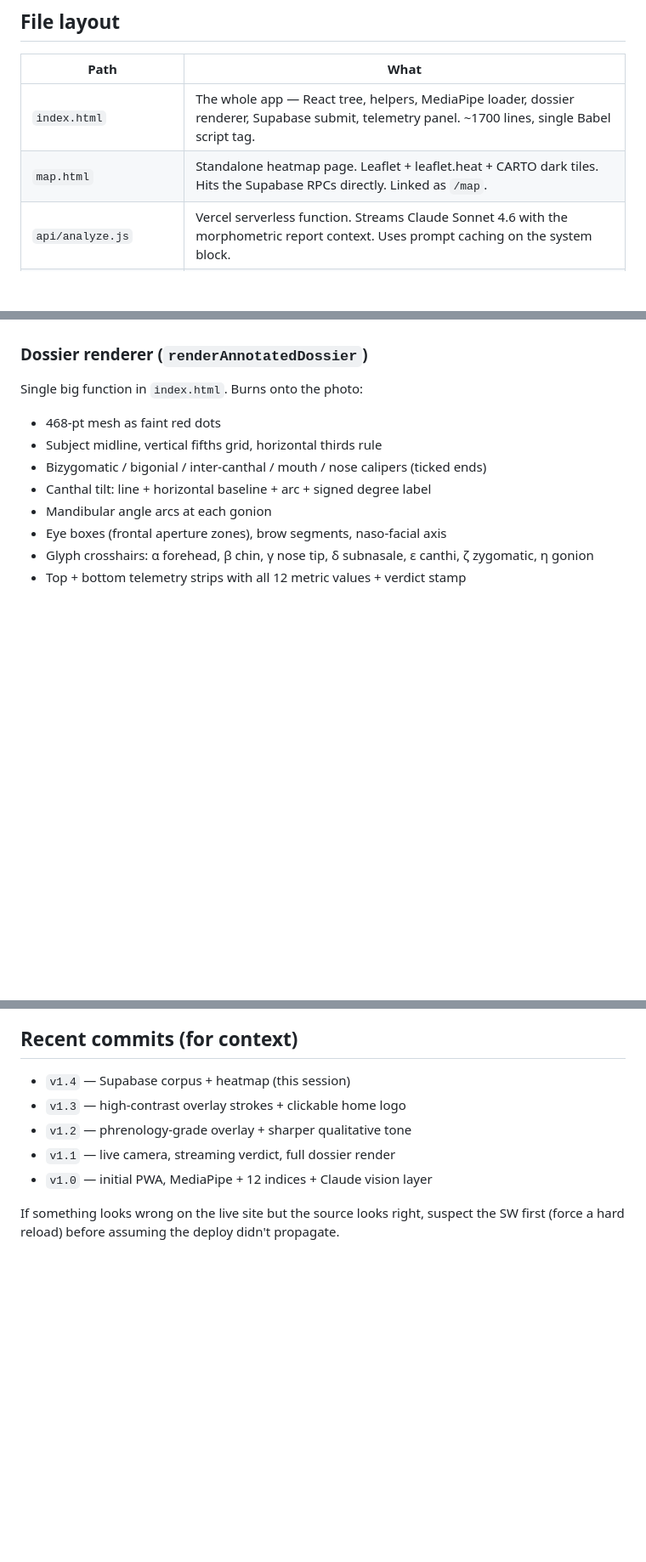
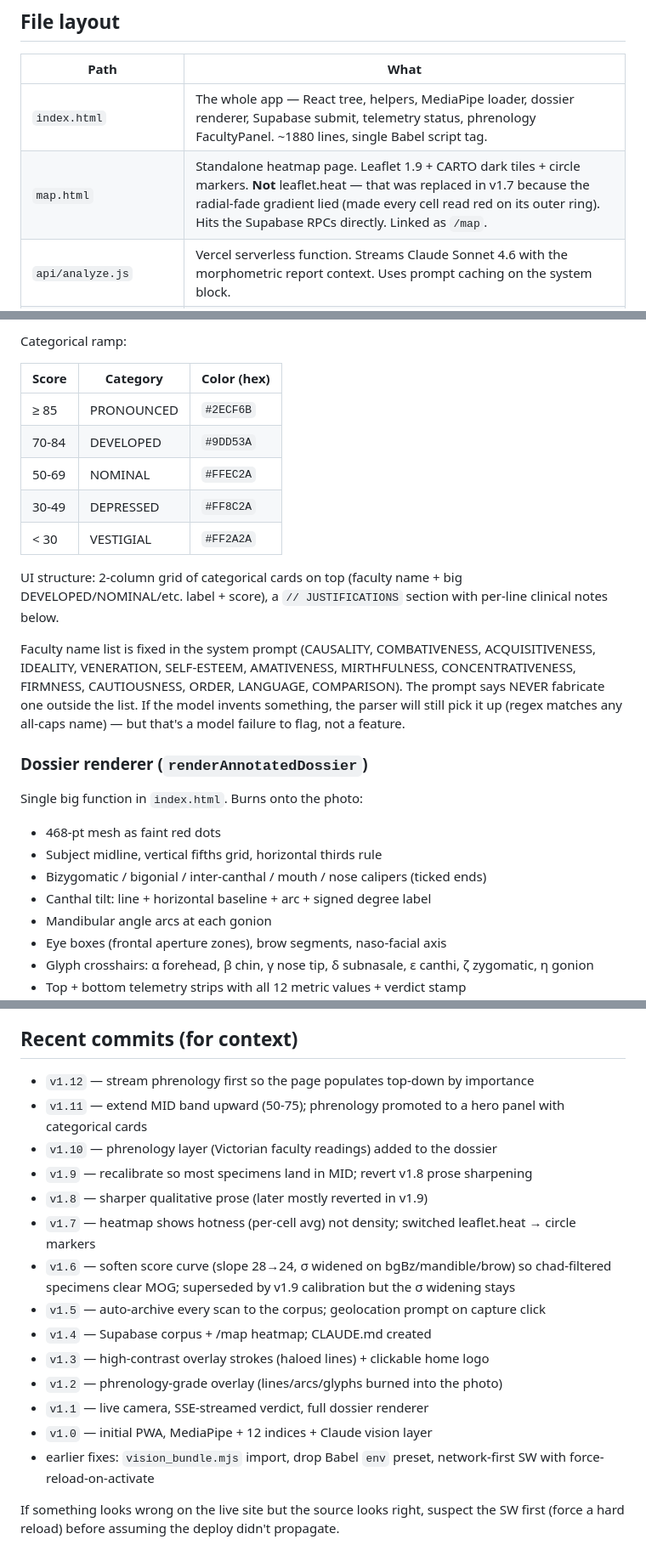
Before and after one commit to yrechtman/mogchop, a Markdown page: CLAUDE.md, 3 parts joined by grey strips. Shown at 85% size. Drawn GitHub-style; blank space fills up the shorter version.

```diff
--- a/CLAUDE.md
+++ b/CLAUDE.md
@@ -21,8 +21,8 @@ gotchas section will save you a debugging round.
 
 | Path | What |
 | --- | --- |
-| `index.html` | The whole app — React tree, helpers, MediaPipe loader, dossier renderer, Supabase submit, telemetry panel. ~1700 lines, single Babel script tag. |
-| `map.html` | Standalone heatmap page. Leaflet + leaflet.heat + CARTO dark tiles. Hits the Supabase RPCs directly. Linked as `/map`. |
+| `index.html` | The whole app — React tree, helpers, MediaPipe loader, dossier renderer, Supabase submit, telemetry status, phrenology FacultyPanel. ~1880 lines, single Babel script tag. |
+| `map.html` | Standalone heatmap page. Leaflet 1.9 + CARTO dark tiles + circle markers. **Not** leaflet.heat — that was replaced in v1.7 because the radial-fade gradient lied (made every cell read red on its outer ring). Hits the Supabase RPCs directly. Linked as `/map`. |
 | `api/analyze.js` | Vercel serverless function. Streams Claude Sonnet 4.6 with the morphometric report context. Uses prompt caching on the system block. |
 | `sw.js` | Service worker, network-first for HTML, cache-first for static. Force-reloads claimed tabs on activate so SW upgrades are one-shot. |
 | `vercel.json` | Functions config, `/map → /map.html` rewrite, SW cache headers, manifest content-type. |
@@ -109,3 +180,23 @@ logo is clicked; App listens and resets transient state to land on intake.
+Categorical ramp:
+
+| Score   | Category    | Color (hex)  |
+| ------- | ----------- | ------------ |
+| ≥ 85    | PRONOUNCED  | `#2ECF6B`    |
+| 70-84   | DEVELOPED   | `#9DD53A`    |
+| 50-69   | NOMINAL     | `#FFEC2A`    |
+| 30-49   | DEPRESSED   | `#FF8C2A`    |
+| < 30    | VESTIGIAL   | `#FF2A2A`    |
+
+UI structure: 2-column grid of categorical cards on top (faculty name +
+big DEVELOPED/NOMINAL/etc. label + score), a `// JUSTIFICATIONS` section
+with per-line clinical notes below.
+
+Faculty name list is fixed in the system prompt (CAUSALITY, COMBATIVENESS,
+ACQUISITIVENESS, IDEALITY, VENERATION, SELF-ESTEEM, AMATIVENESS, MIRTHFULNESS,
+CONCENTRATIVENESS, FIRMNESS, CAUTIOUSNESS, ORDER, LANGUAGE, COMPARISON). The
+prompt says NEVER fabricate one outside the list. If the model invents
+something, the parser will still pick it up (regex matches any all-caps name)
+— but that's a model failure to flag, not a feature.
 
 ### Dossier renderer (`renderAnnotatedDossier`)
 
@@ -256,11 +347,20 @@ new projects without checking with the user.
 
 ## Recent commits (for context)
 
-- `v1.4` — Supabase corpus + heatmap (this session)
-- `v1.3` — high-contrast overlay strokes + clickable home logo
-- `v1.2` — phrenology-grade overlay + sharper qualitative tone
-- `v1.1` — live camera, streaming verdict, full dossier render
+- `v1.12` — stream phrenology first so the page populates top-down by importance
+- `v1.11` — extend MID band upward (50-75); phrenology promoted to a hero panel with categorical cards
+- `v1.10` — phrenology layer (Victorian faculty readings) added to the dossier
+- `v1.9` — recalibrate so most specimens land in MID; revert v1.8 prose sharpening
+- `v1.8` — sharper qualitative prose (later mostly reverted in v1.9)
+- `v1.7` — heatmap shows hotness (per-cell avg) not density; switched leaflet.heat → circle markers
+- `v1.6` — soften score curve (slope 28→24, σ widened on bgBz/mandible/brow) so chad-filtered specimens clear MOG; superseded by v1.9 calibration but the σ widening stays
+- `v1.5` — auto-archive every scan to the corpus; geolocation prompt on capture click
+- `v1.4` — Supabase corpus + /map heatmap; CLAUDE.md created
+- `v1.3` — high-contrast overlay strokes (haloed lines) + clickable home logo
+- `v1.2` — phrenology-grade overlay (lines/arcs/glyphs burned into the photo)
+- `v1.1` — live camera, SSE-streamed verdict, full dossier renderer
 - `v1.0` — initial PWA, MediaPipe + 12 indices + Claude vision layer
+- earlier fixes: `vision_bundle.mjs` import, drop Babel `env` preset, network-first SW with force-reload-on-activate
 
 If something looks wrong on the live site but the source looks right, suspect
 the SW first (force a hard reload) before assuming the deploy didn't propagate.
```
Also changed, not shown: other parts of CLAUDE.md (+74 -3 lines).
